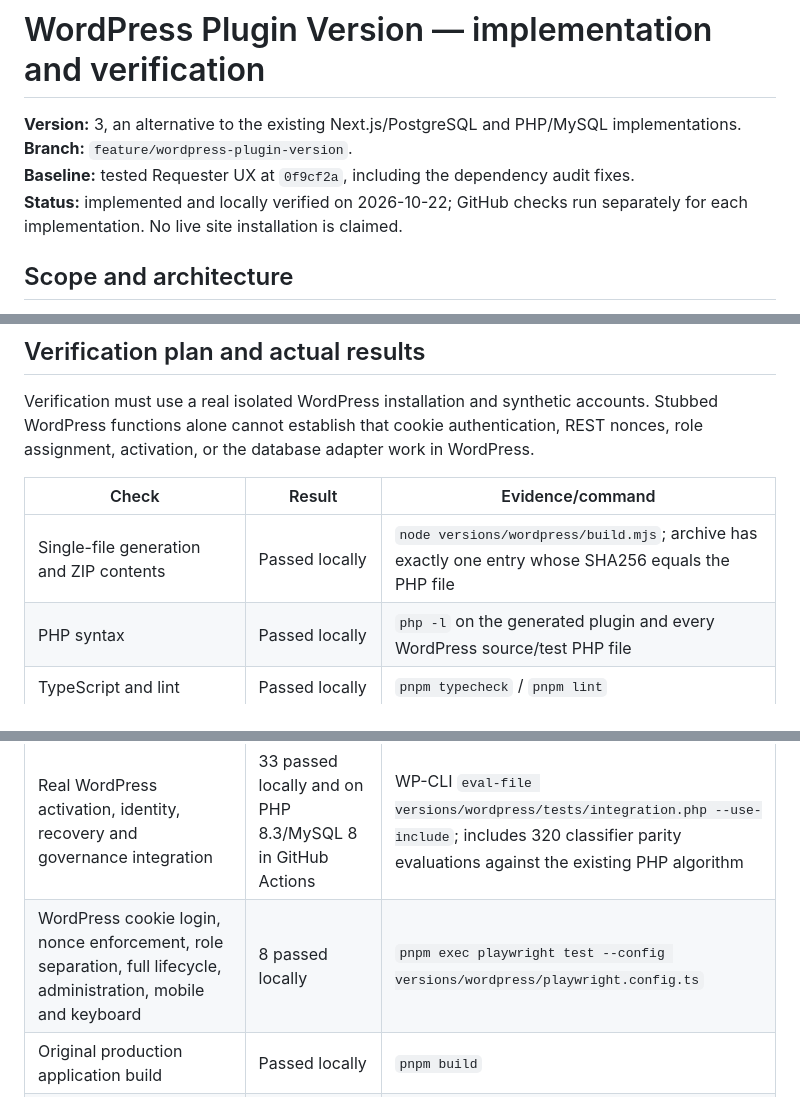
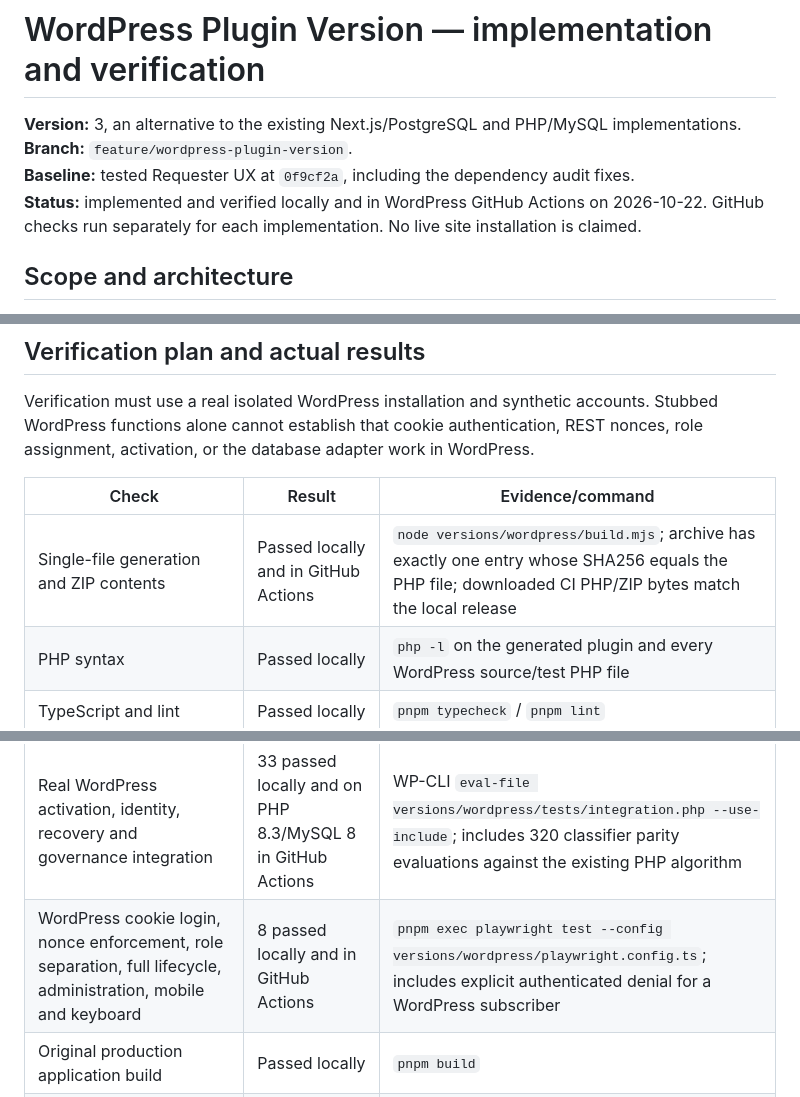
Before and after one commit to ctucker-web/ai-governance-capstone, a Markdown page: docs/implementation/WORDPRESS_PLUGIN_VERSION.md, 3 parts joined by grey strips. Drawn GitHub-style.

Commit message:
docs: record verified WordPress CI release and test results

```diff
--- a/docs/implementation/WORDPRESS_PLUGIN_VERSION.md
+++ b/docs/implementation/WORDPRESS_PLUGIN_VERSION.md
@@ -3,7 +3,7 @@
 **Version:** 3, an alternative to the existing Next.js/PostgreSQL and PHP/MySQL implementations.
 **Branch:** `feature/wordpress-plugin-version`.
 **Baseline:** tested Requester UX at `0f9cf2a`, including the dependency audit fixes.
-**Status:** implemented and locally verified on 2026-10-22; GitHub checks run separately for each implementation. No live site installation is claimed.
+**Status:** implemented and verified locally and in WordPress GitHub Actions on 2026-10-22. GitHub checks run separately for each implementation. No live site installation is claimed.
 
 ## Scope and architecture
 
@@ -82,12 +82,12 @@ Verification must use a real isolated WordPress installation and synthetic accou
 
 | Check | Result | Evidence/command |
 | --- | --- | --- |
-| Single-file generation and ZIP contents | Passed locally | `node versions/wordpress/build.mjs`; archive has exactly one entry whose SHA256 equals the PHP file |
+| Single-file generation and ZIP contents | Passed locally and in GitHub Actions | `node versions/wordpress/build.mjs`; archive has exactly one entry whose SHA256 equals the PHP file; downloaded CI PHP/ZIP bytes match the local release |
 | PHP syntax | Passed locally | `php -l` on the generated plugin and every WordPress source/test PHP file |
 | TypeScript and lint | Passed locally | `pnpm typecheck` / `pnpm lint` |
 | Existing unit regressions | 49 passed locally | `pnpm test` |
 | Real WordPress activation, identity, recovery and governance integration | 33 passed locally and on PHP 8.3/MySQL 8 in GitHub Actions | WP-CLI `eval-file versions/wordpress/tests/integration.php --use-include`; includes 320 classifier parity evaluations against the existing PHP algorithm |
-| WordPress cookie login, nonce enforcement, role separation, full lifecycle, administration, mobile and keyboard | 8 passed locally | `pnpm exec playwright test --config versions/wordpress/playwright.config.ts` |
+| WordPress cookie login, nonce enforcement, role separation, full lifecycle, administration, mobile and keyboard | 8 passed locally and in GitHub Actions | `pnpm exec playwright test --config versions/wordpress/playwright.config.ts`; includes explicit authenticated denial for a WordPress subscriber |
 | Original production application build | Passed locally | `pnpm build` |
 | Existing PHP/MySQL checks, static analysis and browser suite | Passed in GitHub Actions | 44 PHP checks, PHPStan, 23 browser tests, build and deployment packaging; [verified run](https://github.com/ctucker-web/ai-governance-capstone/actions/runs/39784275544) |
 | Original PostgreSQL integration/browser and production pipeline | Passed in GitHub Actions | Unit/integration/browser tests, production build, dependency audit, container build and smoke test; [verified run](https://github.com/ctucker-web/ai-governance-capstone/actions/runs/39784742013) |
```
Also changed, not shown: other parts of docs/implementation/WORDPRESS_PLUGIN_VERSION.md (+1 -1 lines), VERSIONS.md (+1 -1 lines).
